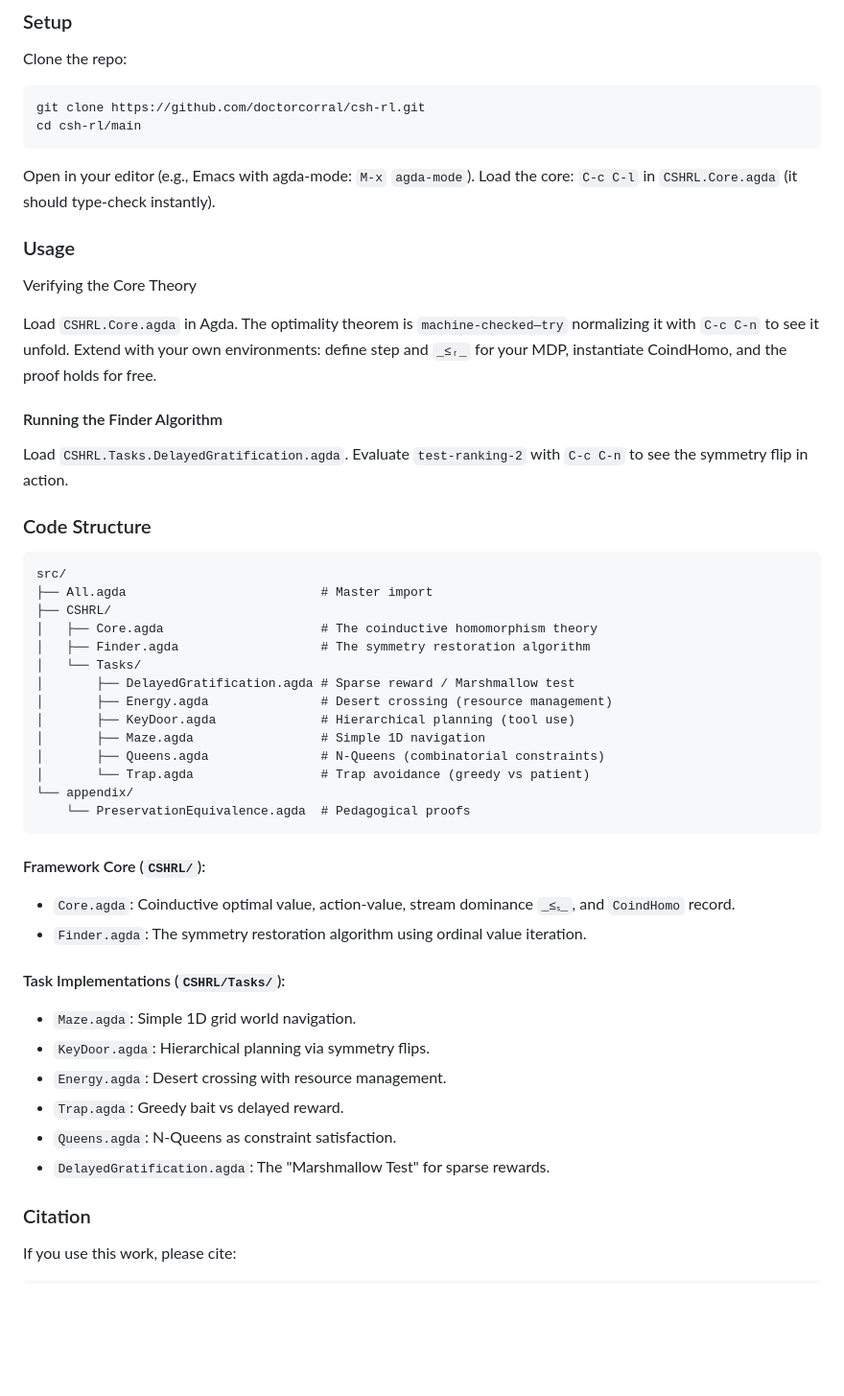
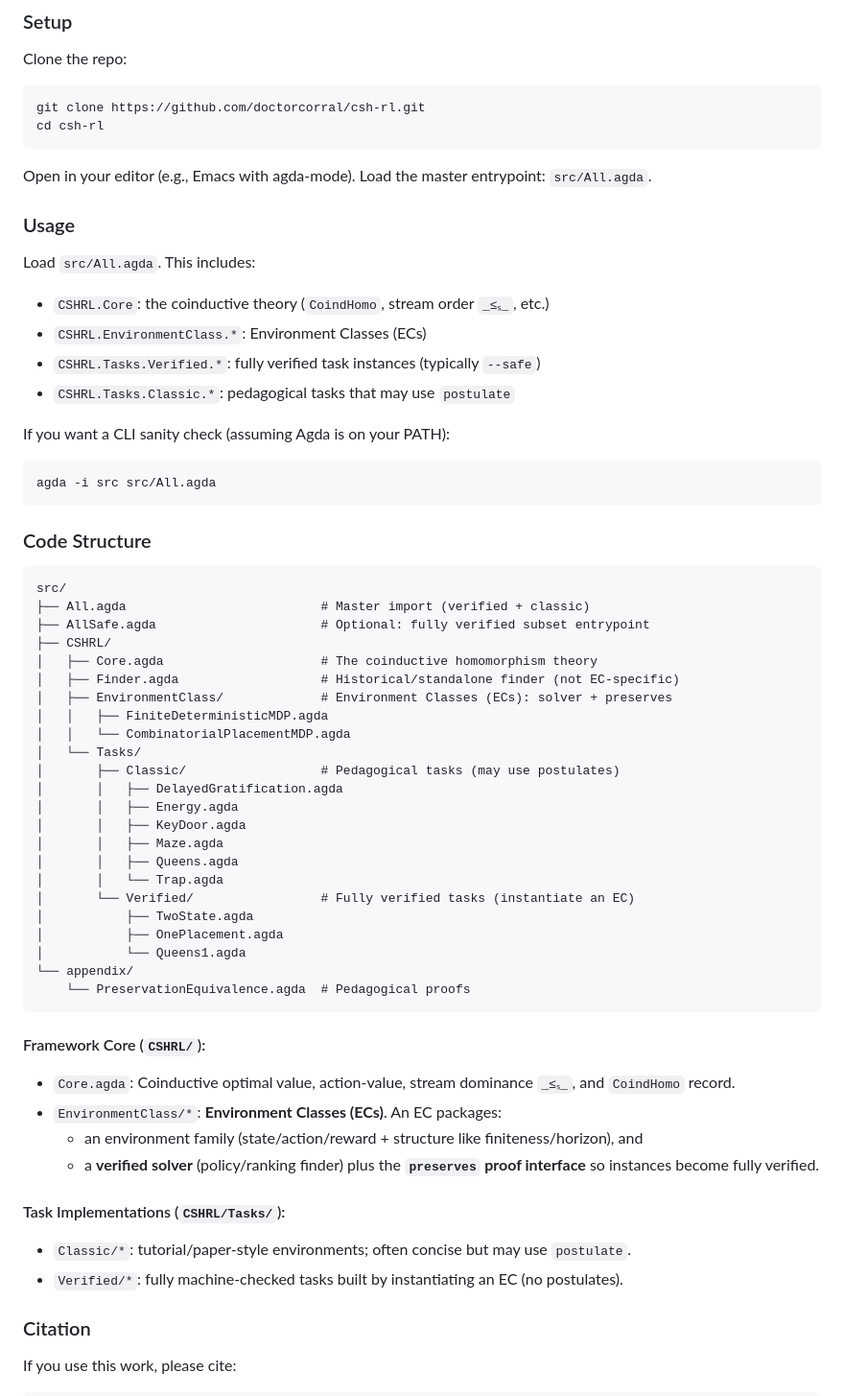
Before and after one commit to doctorcorral/csh-rl, a Markdown page: README.md, the part around one of its changes. Shown at 96% size. GitHub-like rendering; blank space fills up the shorter version.

````diff
--- a/README.md
+++ b/README.md
@@ -30,39 +33,49 @@ No other dependencies—pure Agda!
 Clone the repo:
 ```
 git clone https://github.com/doctorcorral/csh-rl.git
-cd csh-rl/main
+cd csh-rl
 ```
-Open in your editor (e.g., Emacs with agda-mode: `M-x` `agda-mode`).
-Load the core: `C-c C-l` in `CSHRL.Core.agda` (it should type-check instantly).
+Open in your editor (e.g., Emacs with agda-mode).
+Load the master entrypoint: `src/All.agda`.
 
 ### Usage
 
-Verifying the Core Theory
+Load `src/All.agda`. This includes:
 
-Load `CSHRL.Core.agda` in Agda.
-The optimality theorem is `machine-checked—try` normalizing it with `C-c C-n` to see it unfold.
-Extend with your own environments: define step and `_≤ᵣ_` for your MDP, instantiate CoindHomo, and the proof holds for free.
+- `CSHRL.Core`: the coinductive theory (`CoindHomo`, stream order `_≤ₛ_`, etc.)
+- `CSHRL.EnvironmentClass.*`: Environment Classes (ECs)
+- `CSHRL.Tasks.Verified.*`: fully verified task instances (typically `--safe`)
+- `CSHRL.Tasks.Classic.*`: pedagogical tasks that may use `postulate`
 
-#### Running the Finder Algorithm
-
-Load `CSHRL.Tasks.DelayedGratification.agda`.
-Evaluate `test-ranking-2` with `C-c C-n` to see the symmetry flip in action.
+If you want a CLI sanity check (assuming Agda is on your PATH):
+```
+agda -i src src/All.agda
+```
 
 ### Code Structure
 
 ```
 src/
-├── All.agda                          # Master import
+├── All.agda                          # Master import (verified + classic)
+├── AllSafe.agda                      # Optional: fully verified subset entrypoint
 ├── CSHRL/
 │   ├── Core.agda                     # The coinductive homomorphism theory
-│   ├── Finder.agda                   # The symmetry restoration algorithm
+│   ├── Finder.agda                   # Historical/standalone finder (not EC-specific)
+│   ├── EnvironmentClass/             # Environment Classes (ECs): solver + preserves
+│   │   ├── FiniteDeterministicMDP.agda
+│   │   └── CombinatorialPlacementMDP.agda
 │   └── Tasks/
-│       ├── DelayedGratification.agda # Sparse reward / Marshmallow test
-│       ├── Energy.agda               # Desert crossing (resource management)
-│       ├── KeyDoor.agda              # Hierarchical planning (tool use)
-│       ├── Maze.agda                 # Simple 1D navigation
-│       ├── Queens.agda               # N-Queens (combinatorial constraints)
-│       └── Trap.agda                 # Trap avoidance (greedy vs patient)
+│       ├── Classic/                  # Pedagogical tasks (may use postulates)
+│       │   ├── DelayedGratification.agda
+│       │   ├── Energy.agda
+│       │   ├── KeyDoor.agda
+│       │   ├── Maze.agda
+│       │   ├── Queens.agda
+│       │   └── Trap.agda
+│       └── Verified/                 # Fully verified tasks (instantiate an EC)
+│           ├── TwoState.agda
+│           ├── OnePlacement.agda
+│           └── Queens1.agda
 └── appendix/
     └── PreservationEquivalence.agda  # Pedagogical proofs
 ```
@@ -70,16 +83,14 @@ src/
 #### Framework Core (`CSHRL/`):
 
 - `Core.agda`: Coinductive optimal value, action-value, stream dominance `_≤ₛ_`, and `CoindHomo` record.
-- `Finder.agda`: The symmetry restoration algorithm using ordinal value iteration.
+- `EnvironmentClass/*`: **Environment Classes (ECs)**. An EC packages:
+  - an environment family (state/action/reward + structure like finiteness/horizon), and
+  - a **verified solver** (policy/ranking finder) plus the **`preserves` proof interface** so instances become fully verified.
 
 #### Task Implementations (`CSHRL/Tasks/`):
 
-- `Maze.agda`: Simple 1D grid world navigation.
-- `KeyDoor.agda`: Hierarchical planning via symmetry flips.
-- `Energy.agda`: Desert crossing with resource management.
-- `Trap.agda`: Greedy bait vs delayed reward.
-- `Queens.agda`: N-Queens as constraint satisfaction.
-- `DelayedGratification.agda`: The "Marshmallow Test" for sparse rewards.
+- `Classic/*`: tutorial/paper-style environments; often concise but may use `postulate`.
+- `Verified/*`: fully machine-checked tasks built by instantiating an EC (no postulates).
 
 ### Citation
 If you use this work, please cite:
````
Also changed, not shown: other parts of README.md (+5 -2 lines).
